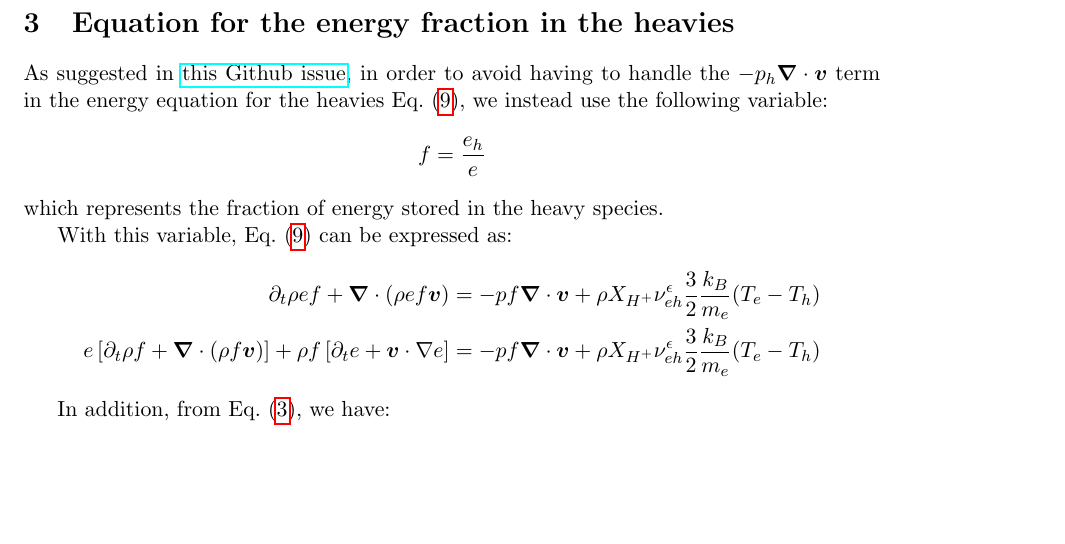
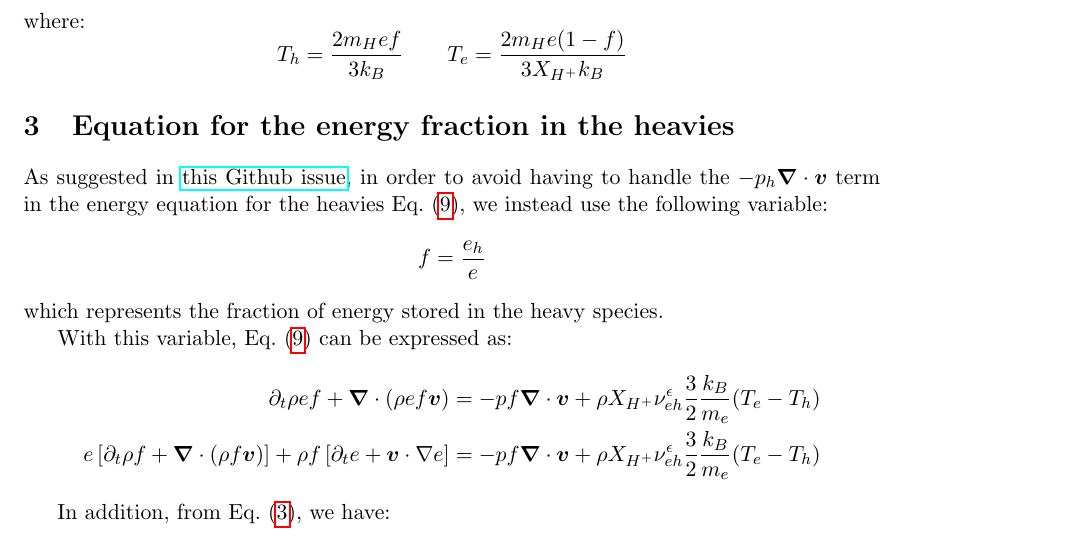
Before and after one commit to chequp-org/chequp, a LaTeX document (equations/Evolution_equations.tex): part of page 5 of 5, cut at the place of the change, the shorter picture padded with empty space. Compiled offline with pdfLaTeX.

Commit message:
Update equations

```diff
--- a/equations/Evolution_equations.tex
+++ b/equations/Evolution_equations.tex
@@ -136,6 +136,9 @@ with
 \[ R_{H+} = \frac{\rho^2}{m_H}\sum_j A_j \left( \frac{k_BT_e}{e} \right)^{q_j}\exp\left( - \frac{\epsilon_j}{k_B T_e} \right)\left[ X_H X_{H^+} - X_{H^+}^3 \frac{\rho \lambda^3}{m_H} e^{\epsilon_{ion}/k_BT_e} \right]  \]
 and
 \[ e = e_h + e_e =  \frac{3}{2}\frac{k_B}{m_H}(T_h + X_{H^+}T_e) \qquad p = p_h + p_e = \frac{\rho k_B}{m_H}(T_h + X_{H^+}T_e) \]
+where:
+\[ T_h = \frac{2 m_H e f}{3 k_B} \qquad T_e = \frac{2 m_H e (1 - f)}{3 X_{H^+} k_B} \]
+
 
 \section{Equation for the energy fraction in the heavies}
 
```
